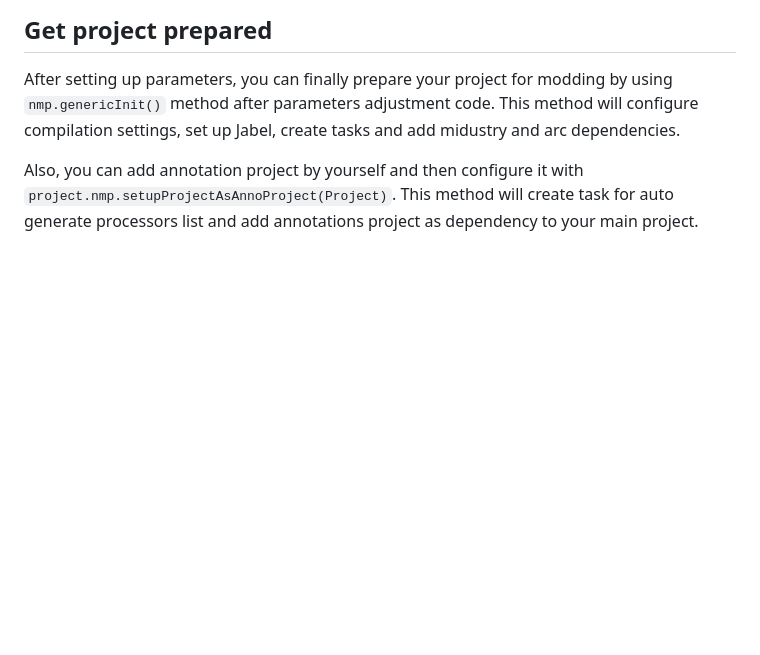
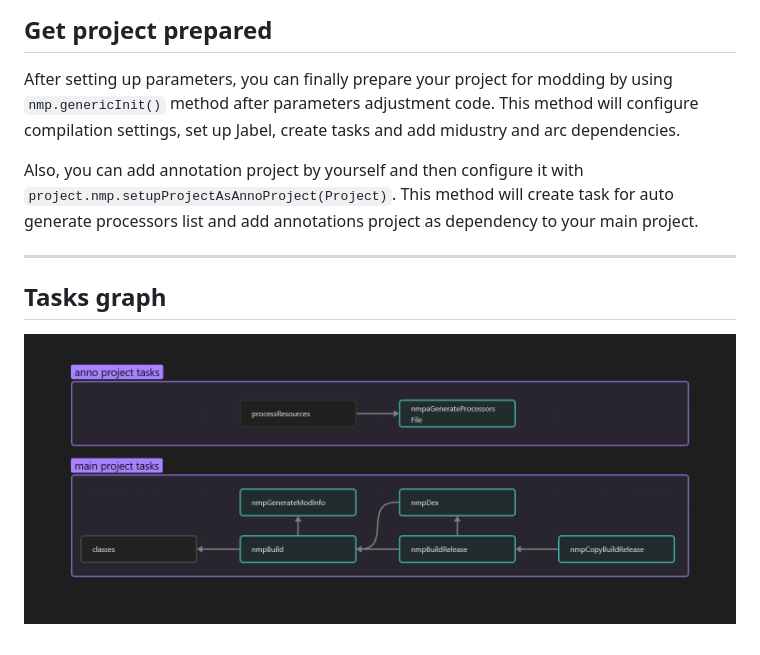
Before and after one commit to nekit508/mindustry-mod-plugin, a Markdown page: README.md, the part around the change. Drawn GitHub-style; pictures changed too: docs/nmp-tasks-graph.png (added); blank space fills up the shorter version.

Commit message:
some docs

```diff
--- a/README.md
+++ b/README.md
@@ -66,3 +66,10 @@ This method will configure compilation settings, set up Jabel, create tasks and
 
 Also, you can add annotation project by yourself and then configure it with `project.nmp.setupProjectAsAnnoProject(Project)`.
 This method will create task for auto generate processors list and add annotations project as dependency to your main project.
+
+---
+## Tasks graph
+
+![Dependency graph of NMP tasks
+gray - default gradle tasks
+cyan - nmp's tasks](docs%2Fnmp-tasks-graph.png "NMP tasks graph")
```
